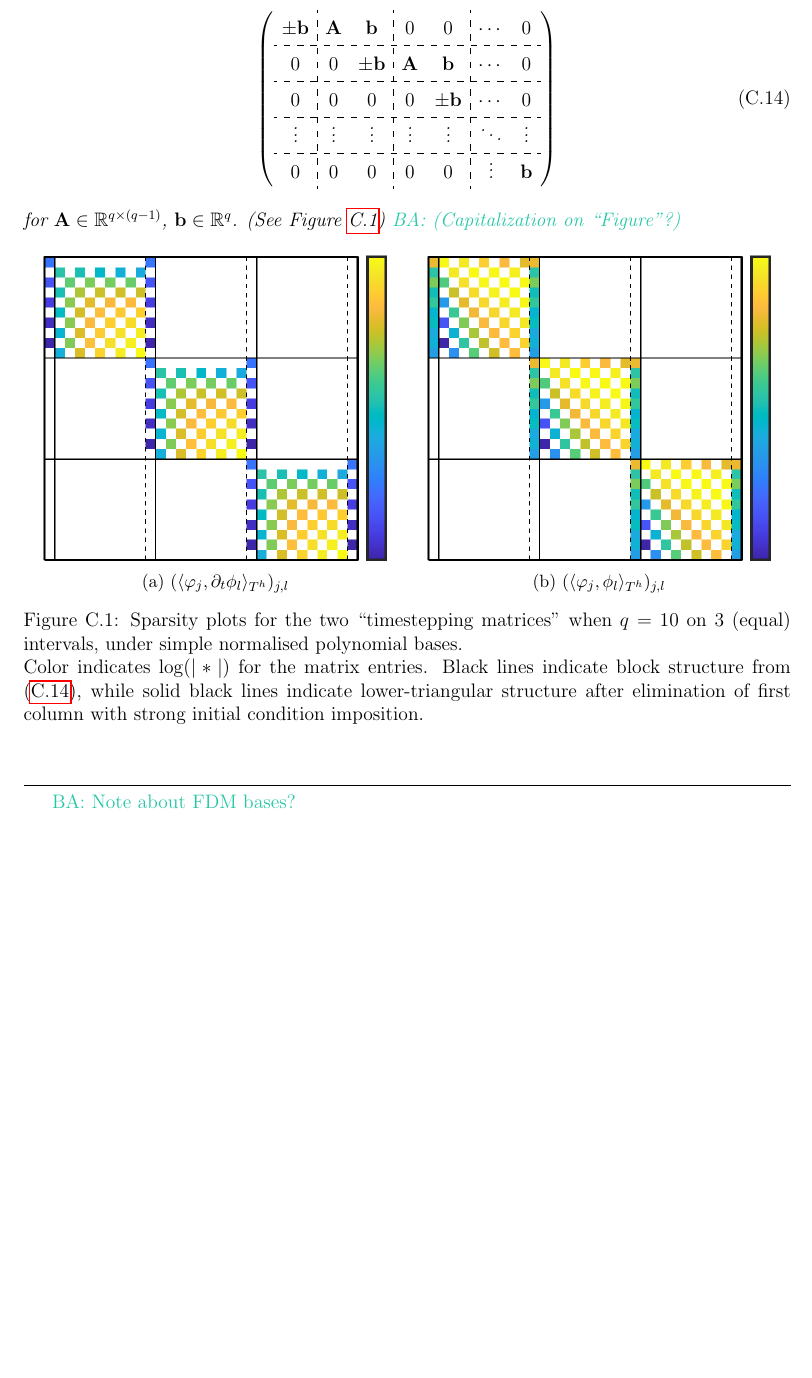
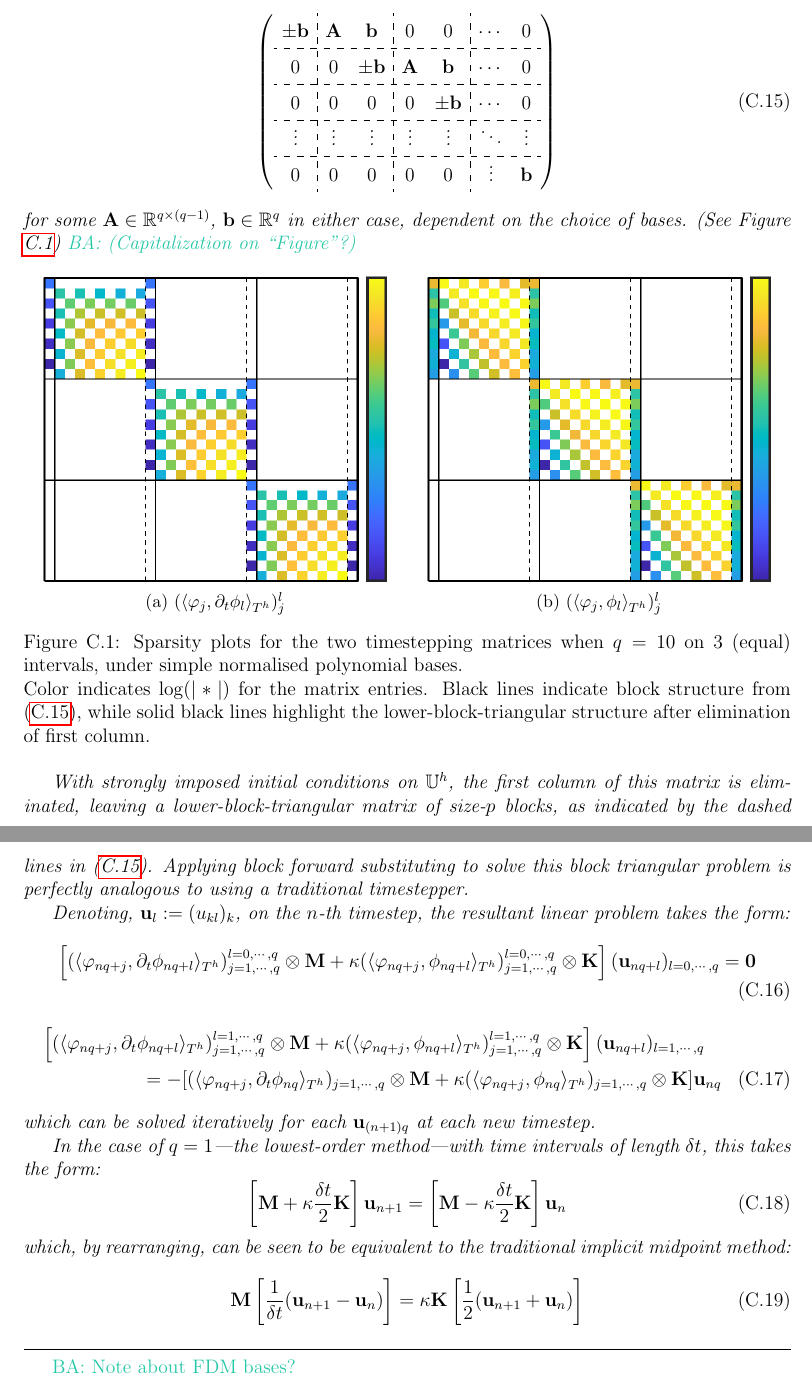
Before and after one commit to BorisAndrews/transfer_thesis, a LaTeX thesis (paper/main.tex, which reads paper/9 - finite elements in time/main.tex): part of page 57 of 61 before the commit and two parts of pages 57 and 58 of 62 after it, the two joined at a grey line, cut so that both start at the same text, the shorter picture padded with empty space. Compiled offline with pdfLaTeX.

Commit message:
Finished writing up on FEs in time

```diff
--- a/paper/9 - finite elements in time/main.tex
+++ b/paper/9 - finite elements in time/main.tex
@@ -84,23 +89,44 @@
                 0        &  0       &  0        &  0       &  0        &  \vdots   &  \bfb     \\
             \end{array}\right)
         \end{equation}
-        for $\bfA  \in  \bbR^{q\times (q - 1)}$, $\bfb  \in  \bbR^{q}$. (See Figure \ref{fig:timestepper matrices}) \BA{(Capitalization on ``Figure''?)}
+        for some $\bfA  \in  \bbR^{q\times (q - 1)}$, $\bfb  \in  \bbR^{q}$ in either case, dependent on the choice of bases. (See Figure \ref{fig:timestepper matrices}) \BA{(Capitalization on ``Figure''?)}
 
         \begin{figure}[!ht]
             \centering
             \begin{subfigure}{0.5\textwidth}
                 \centering
                 \includegraphics[width = 0.9\textwidth]{9 - finite elements in time/images/matrix 1.png}
-                \caption{$(\langle\varphi_{j}, \partial_{t}\phi_{l}\rangle_{T^{h}})_{j, l}$}
+                \caption{$(\langle\varphi_{j}, \partial_{t}\phi_{l}\rangle_{T^{h}})_{j}^{l}$}
             \end{subfigure}%
             \begin{subfigure}{0.5\textwidth}
                 \centering
                 \includegraphics[width = 0.9\textwidth]{9 - finite elements in time/images/matrix 2.png}
-                \caption{$(\langle\varphi_{j}, \phi_{l}\rangle_{T^{h}})_{j, l}$}
+                \caption{$(\langle\varphi_{j}, \phi_{l}\rangle_{T^{h}})_{j}^{l}$}
             \end{subfigure}
-            \caption{Sparsity plots for the two ``timestepping matrices'' when $q = 10$ on 3 (equal) intervals, under simple normalised polynomial bases. \\ Color indicates $\log(|*|)$ for the matrix entries. Black lines indicate block structure from (\ref{eqn:timestepper matrices}), while solid black lines indicate lower-triangular structure after elimination of first column with strong initial condition imposition.}
+            \caption{Sparsity plots for the two timestepping matrices when $q = 10$ on 3 (equal) intervals, under simple normalised polynomial bases. \\ Color indicates $\log(|*|)$ for the matrix entries. Black lines indicate block structure from (\ref{eqn:timestepper matrices}), while solid black lines highlight the lower-block-triangular structure after elimination of first column.}
             \label{fig:timestepper matrices}
         \end{figure}
+
+        With strongly imposed initial conditions on $\bbU^{h}$, the first column of this matrix is eliminated, leaving a lower-block-triangular matrix of size-$p$ blocks, as indicated by the dashed lines in (\ref{eqn:timestepper matrices}). Applying block forward substituting to solve this block triangular problem is perfectly analogous to using a traditional timestepper.
+
+        Denoting, $\bfu_{l}  :=  (u_{kl})_{k}$, on the $n$-th timestep, the resultant linear problem takes the form:
+        \begin{equation}
+            \left[(\langle\varphi_{nq + j}, \partial_{t}\phi_{nq + l}\rangle_{T^{h}})_{j = 1, \cdots, q}^{l = 0, \cdots, q}\otimes\bfM + \kappa(\langle\varphi_{nq + j}, \phi_{nq + l}\rangle_{T^{h}})_{j = 1, \cdots, q}^{l = 0, \cdots, q}\otimes\bfK\right](\bfu_{nq + l})_{l = 0, \cdots, q}  =  \bfzero
+        \end{equation}
+        \begin{multline}
+            \left[(\langle\varphi_{nq + j}, \partial_{t}\phi_{nq + l}\rangle_{T^{h}})_{j = 1, \cdots, q}^{l = 1, \cdots, q}\otimes\bfM + \kappa(\langle\varphi_{nq + j}, \phi_{nq + l}\rangle_{T^{h}})_{j = 1, \cdots, q}^{l = 1, \cdots, q}\otimes\bfK\right](\bfu_{nq + l})_{l = 1, \cdots, q}  \\
+            =  - [(\langle\varphi_{nq + j}, \partial_{t}\phi_{nq}\rangle_{T^{h}})_{j = 1, \cdots, q}\otimes\bfM + \kappa(\langle\varphi_{nq + j}, \phi_{nq}\rangle_{T^{h}})_{j = 1, \cdots, q}\otimes\bfK]\bfu_{nq}
+        \end{multline}
+        which can be solved iteratively for each $\bfu_{(n + 1)q}$ at each new timestep.
+
+        In the case of $q = 1$—the lowest-order method—with time intervals of length $\delta t$, this takes the form:
+        \begin{equation}
+            \left[\bfM + \kappa\frac{\delta t}{2}\bfK\right]\bfu_{n + 1}  =  \left[\bfM - \kappa\frac{\delta t}{2}\bfK\right]\bfu_{n}
+        \end{equation}
+        which, by rearranging, can be seen to be equivalent to the traditional implicit midpoint method:
+        \begin{equation}
+            \bfM\left[\frac{1}{\delta t}(\bfu_{n + 1} - \bfu_{n})\right]  =  \kappa\bfK\left[\frac{1}{2}(\bfu_{n + 1} + \bfu_{n})\right]
+        \end{equation}
     \end{example}
     \line
 
```
Also changed, not shown: paper/9 - finite elements in time/main.tex (13 more changed lines).
